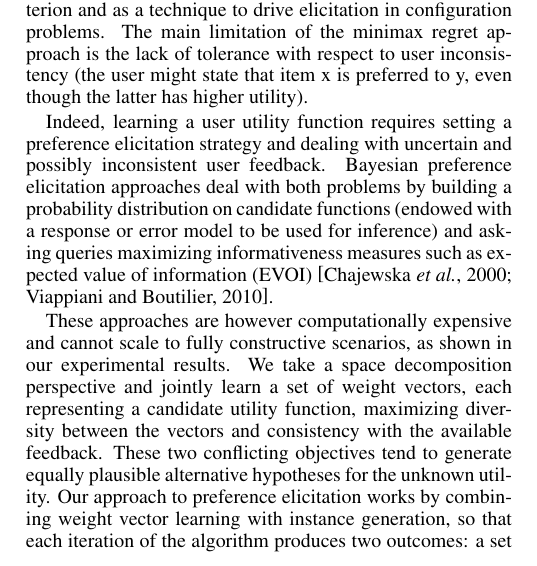
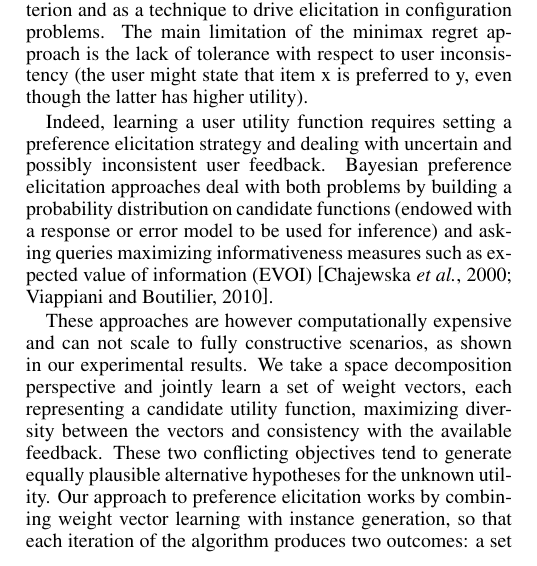
Before and after one commit to stefanoteso/setmargin, a LaTeX paper (paper/ijcai16.tex): part of one column of page 1 of 8, cut so that both start at the same text. Compiled offline with pdfLaTeX.

Commit message:
paper: s/cannot/can not/.

```diff
--- a/paper/ijcai16.tex
+++ b/paper/ijcai16.tex
@@ -187,7 +187,7 @@ candidate functions (endowed with a response or error model to be used for infer
 measures such as expected value of information (EVOI)~\cite{chajewska2000,viappiani2010optimal}.
 
 These
-approaches are however computationally expensive and cannot scale to
+approaches are however computationally expensive and can not scale to
 fully constructive scenarios, as shown in our experimental results.
 We take a space decomposition perspective and jointly learn a set of
 weight vectors, each representing a candidate utility function,
```
